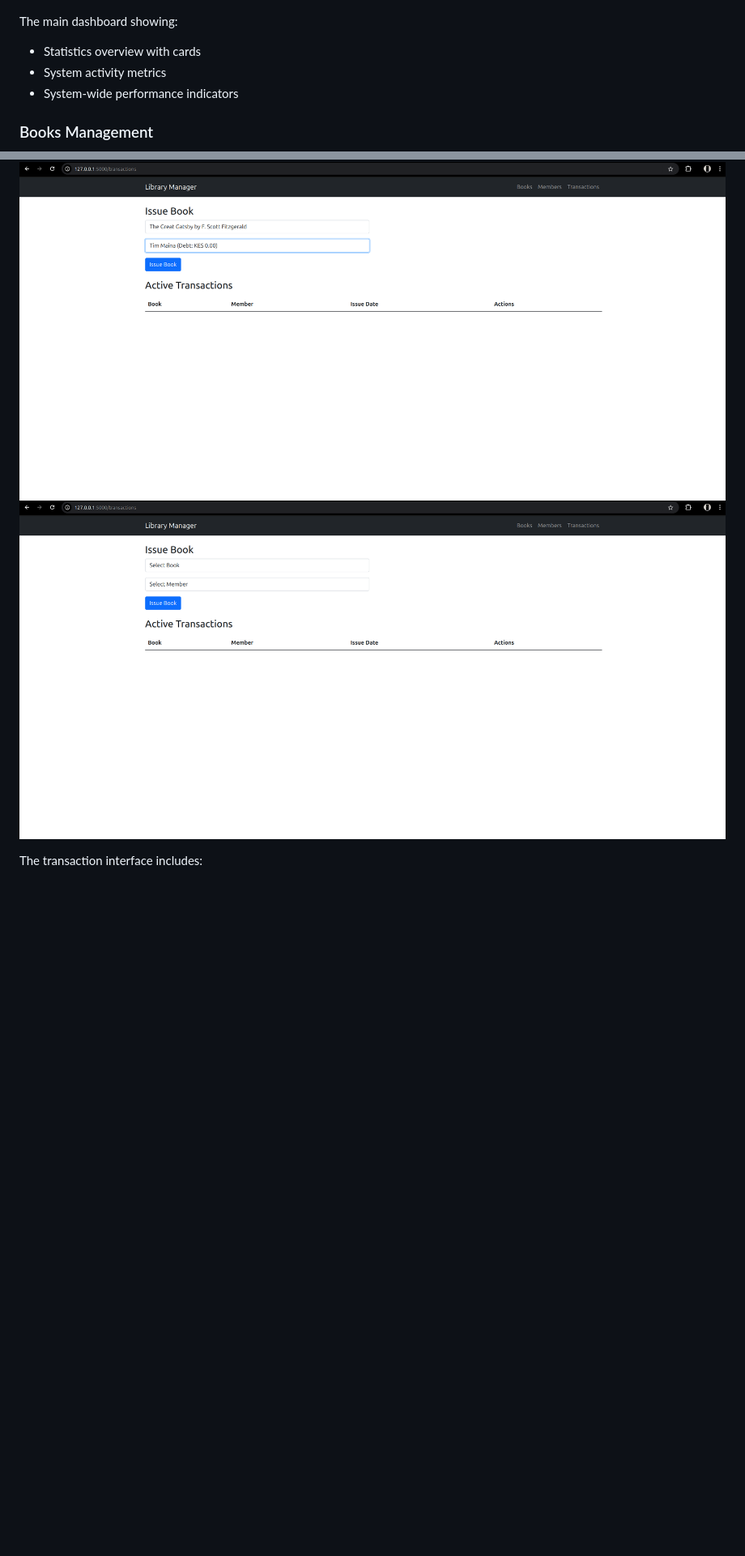
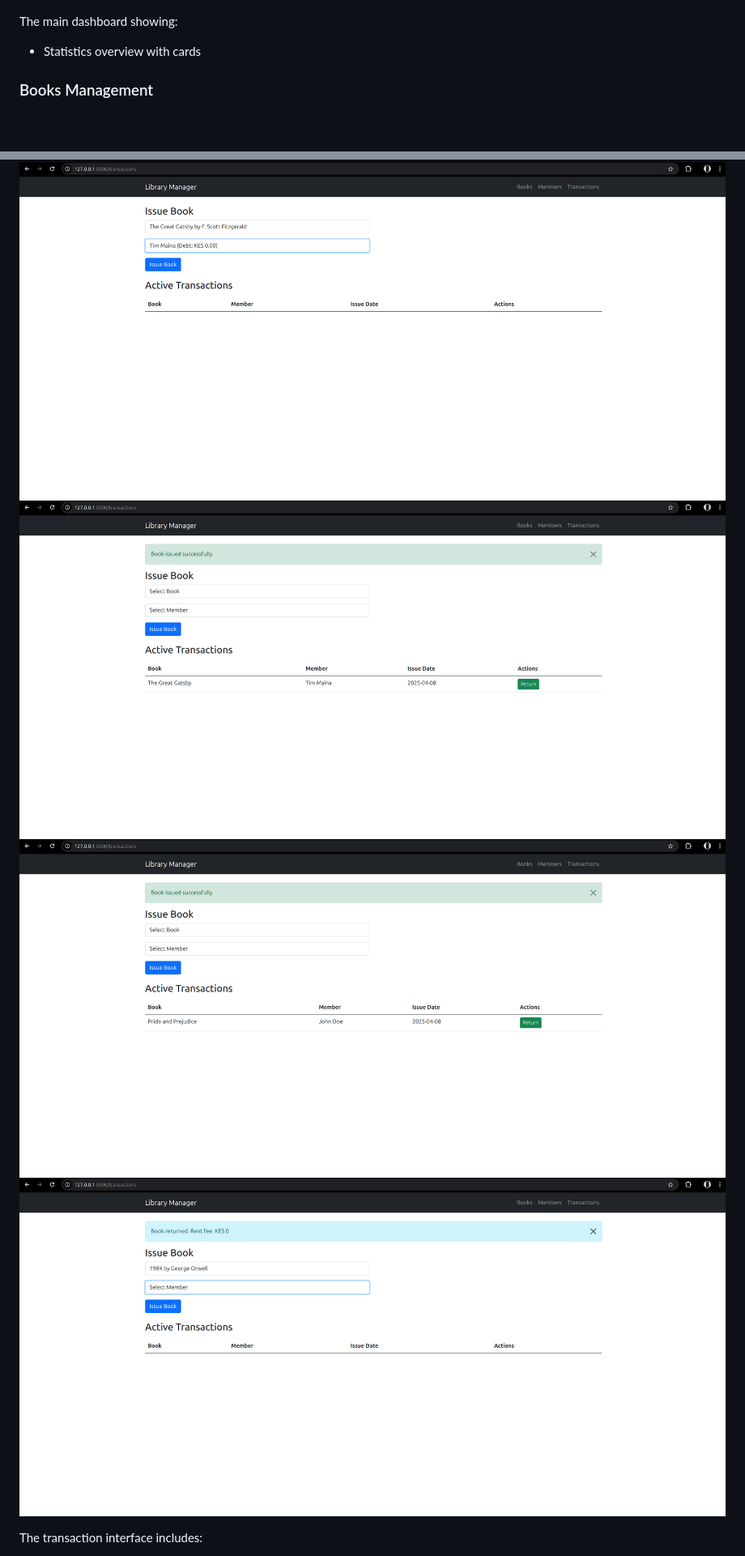
Before and after one commit to Mkikii/library-management-app, a Markdown page: README.md, 2 parts joined by grey strips. Shown at 81% size. GitHub-like rendering; blank space fills up the shorter version.

Commit message:
Update readme doc

```diff
--- a/README.md
+++ b/README.md
@@ -232,8 +232,7 @@ library-management-app/
 
 The main dashboard showing:
 - Statistics overview with cards
-- System activity metrics
-- System-wide performance indicators
+
 
 ### Books Management
 ![Book List](screenshots/book_list_3.png)
@@ -257,7 +253,9 @@ The member section displays:
 
 ### Transaction Management
 ![Transaction List](screenshots/transactions_2.png)
-![Transaction Details](screenshots/transactions_1.png)
+![Transaction Details](screenshots/book_issued_successfully.png)
+![Transaction Details](screenshots/book_issued_successfully_1.png)
+![Transaction Details](screenshots/book_returned_successfully.png)
 
 The transaction interface includes:
 - Active loans overview
```
Also changed, not shown: other parts of README.md (+1 -4 lines).
